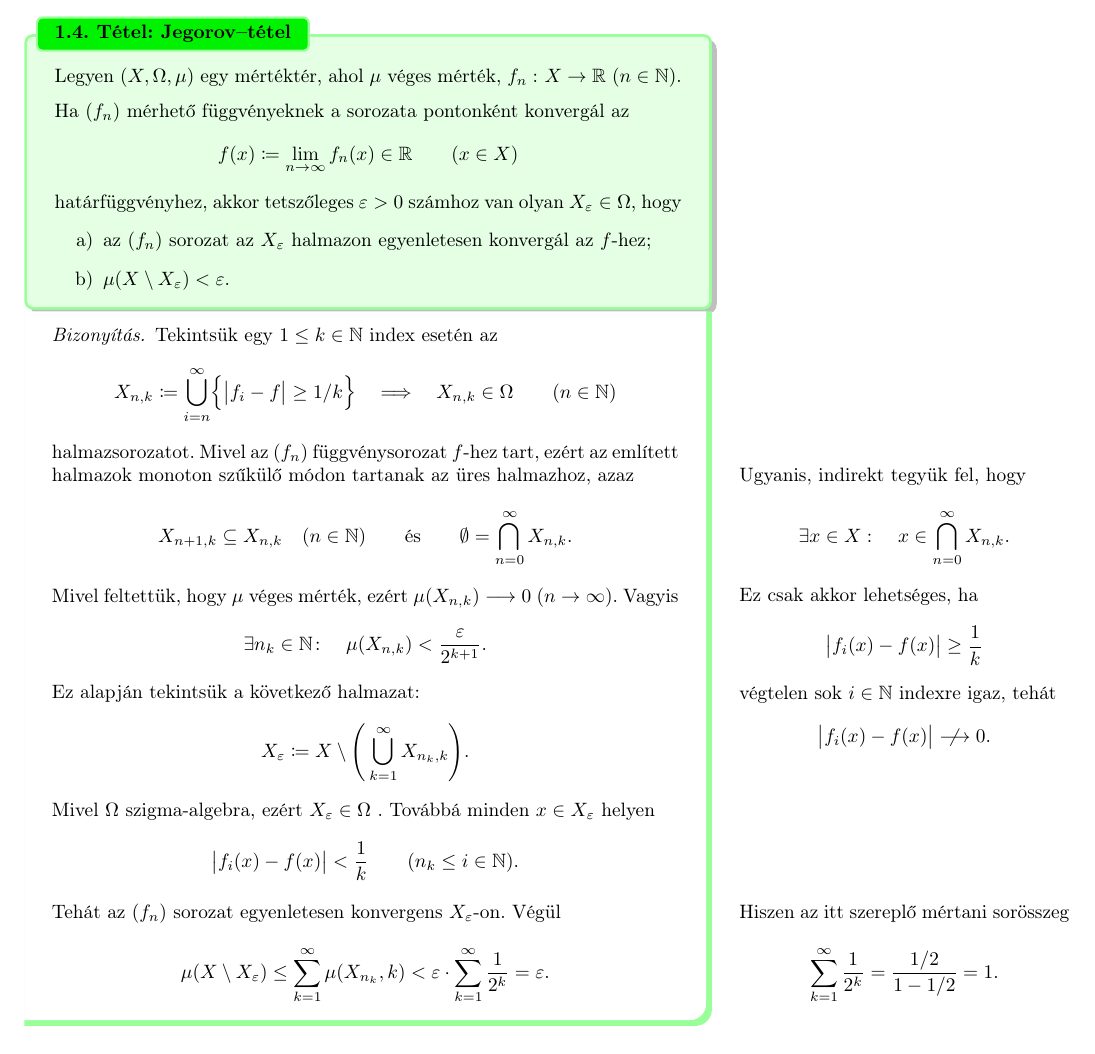
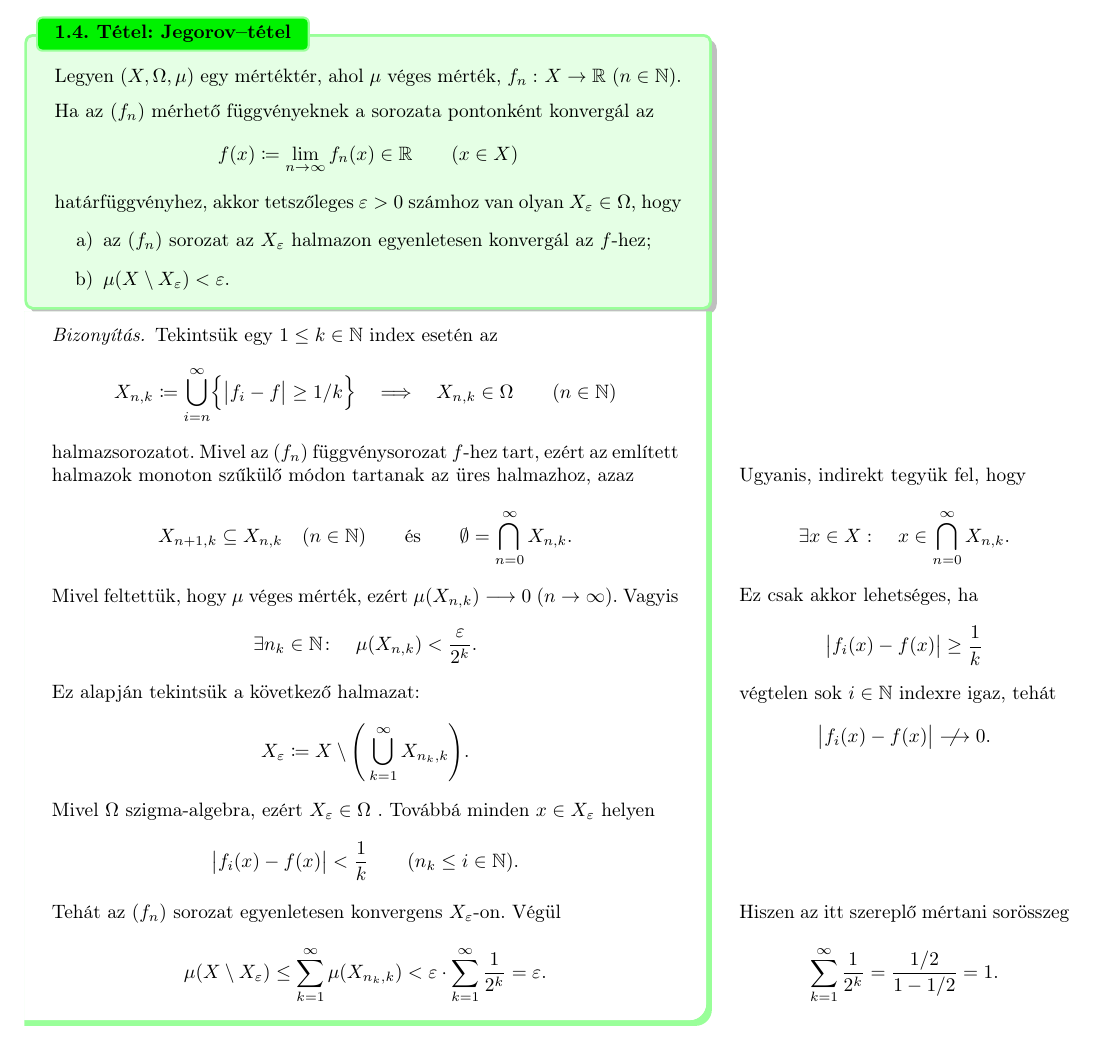
Before and after one commit to zegedi/Mertek-integral-valoszinuseg, a LaTeX thesis (Tételek (TeX)/12-mérhető-függvények.tex): part of page 3 of 3, cut so that both start at the same text. Compiled offline with pdfLaTeX.

Commit message:
updated 12 .tex and .pdf

```diff
--- a/Tételek (TeX)/12-mérhető-függvények.tex
+++ b/Tételek (TeX)/12-mérhető-függvények.tex
@@ -166,7 +166,7 @@
 	\begin{theorem}{Jegorov--tétel}{}
 		Legyen \( (X, \Omega, \mu) \) egy mértéktér, ahol \( \mu \) véges mérték,
 		\( \func{f_n}{X}{\R} \ (n \in \N) \).\\[6pt]
-		Ha \( (f_n) \) mérhető függvényeknek a sorozata pontonként konvergál az
+		Ha az \( (f_n) \) mérhető függvényeknek a sorozata pontonként konvergál az
 		\[
 			f(x) \coloneq \lim_{n \to \infty} f_n(x) \in \R \qquad (x \in X)
 		\]
@@ -213,7 +213,7 @@
 		ezért \( \mu(X_{n, k}) \longrightarrow 0 \ (n \to \infty) \). Vagyis
 		\[
 			\exists	n_k \in \N \colon \quad
-			\mu(X_{n, k}) < \frac{\varepsilon}{2^{k + 1}}.
+			\mu(X_{n, k}) < \frac{\varepsilon}{2^{k}}.
 		\]
 		Ez alapján tekintsük a következő halmazat:
 		\[
@@ -236,7 +236,7 @@
 		\[
 			\mu( X \setminus X_\varepsilon ) \leq
 		%	\mu \Biggl( \, \bigcup_{k=1}^{\infty} \mu(X_{n_k}, k) \Biggr) \leq
-			\sum_{k = 1}^{\infty} \mu(X_{n_k}, k) <
+			\sum_{k = 1}^{\infty} \mu(X_{n_k, k}) <
 			\varepsilon \cdot \sum_{k = 1}^{\infty} \frac{1}{2^k} =
 			\varepsilon.
 		\]
```
